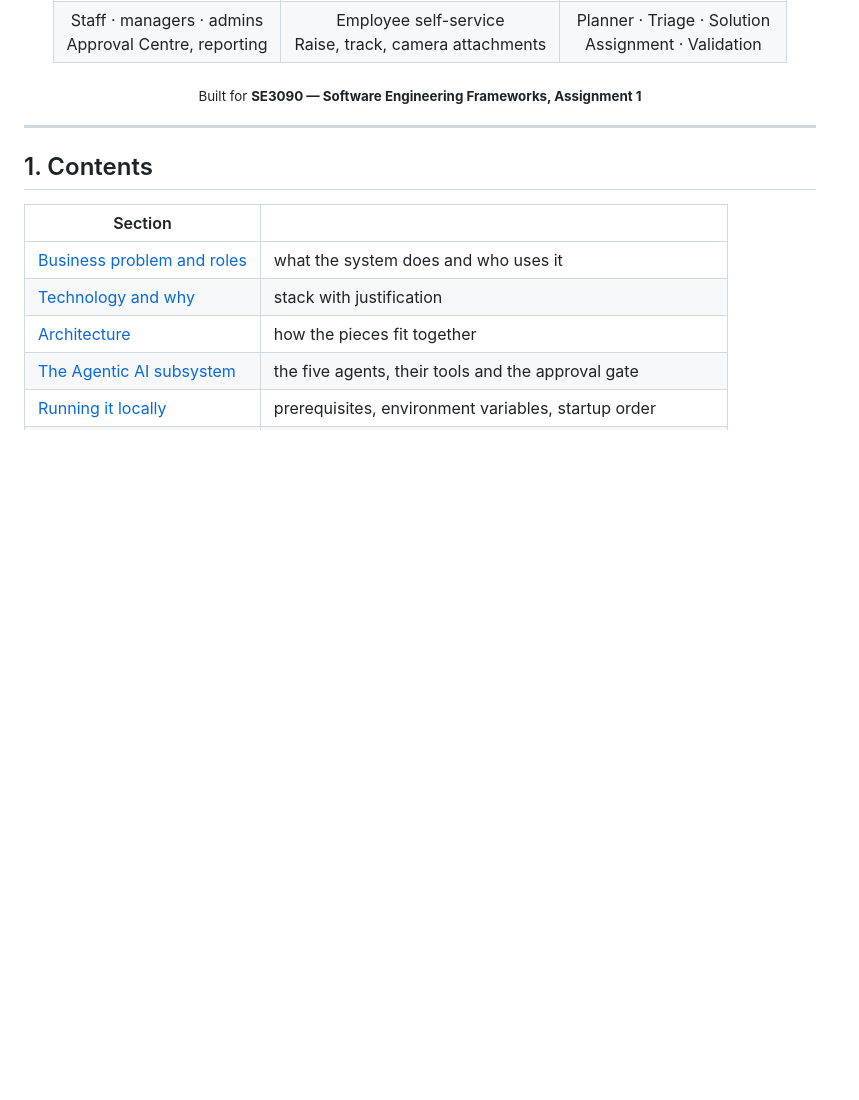
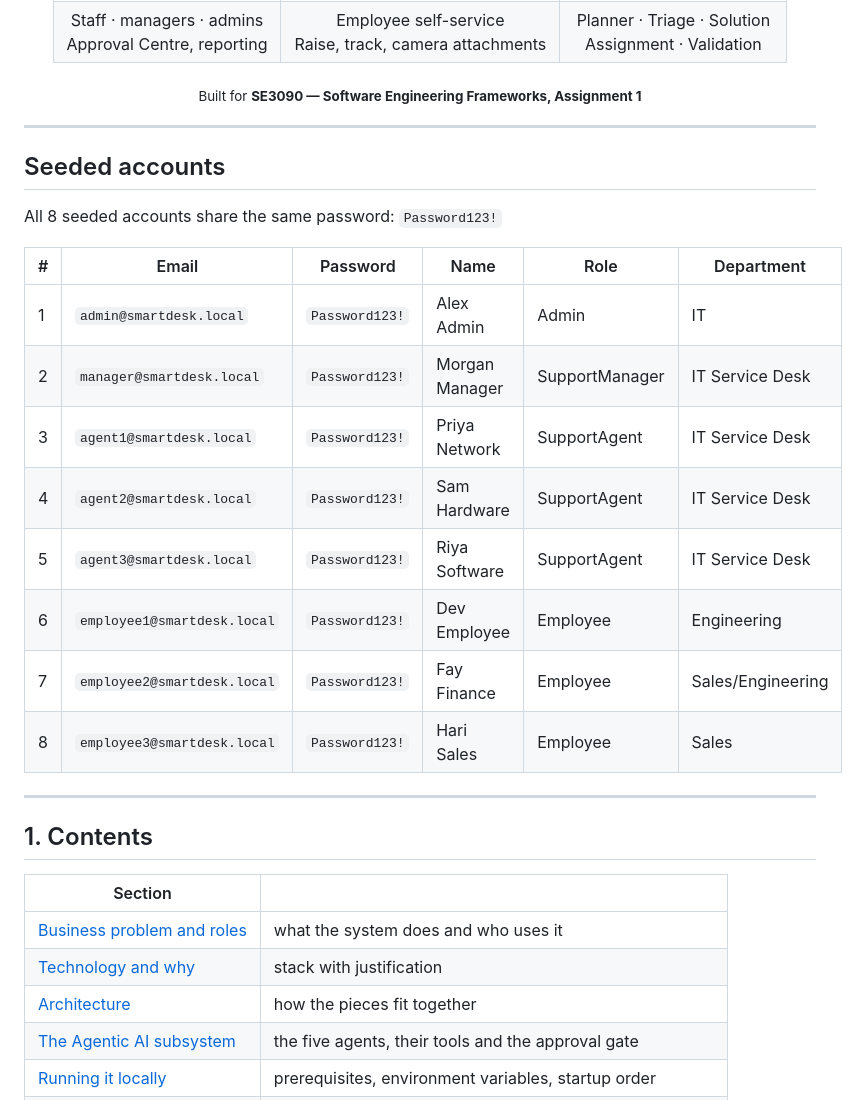
Before and after one commit to ravindudanthanarayana/SE3090-assignment, a Markdown page: README.md, the part around the change. Rendered like a GitHub page; blank space fills up the shorter version.

Commit message:
added roles and pws

```diff
--- a/README.md
+++ b/README.md
@@ -35,6 +35,23 @@ check SLA risk. Anything high-impact **stops and waits for a manager**. Every st
 <sub>Built for **SE3090 — Software Engineering Frameworks, Assignment 1**</sub>
 
 </div>
+
+---
+
+## Seeded accounts
+
+All 8 seeded accounts share the same password: `Password123!`
+
+| # | Email | Password | Name | Role | Department |
+|---|---|---|---|---|---|
+| 1 | `admin@smartdesk.local` | `Password123!` | Alex Admin | Admin | IT |
+| 2 | `manager@smartdesk.local` | `Password123!` | Morgan Manager | SupportManager | IT Service Desk |
+| 3 | `agent1@smartdesk.local` | `Password123!` | Priya Network | SupportAgent | IT Service Desk |
+| 4 | `agent2@smartdesk.local` | `Password123!` | Sam Hardware | SupportAgent | IT Service Desk |
+| 5 | `agent3@smartdesk.local` | `Password123!` | Riya Software | SupportAgent | IT Service Desk |
+| 6 | `employee1@smartdesk.local` | `Password123!` | Dev Employee | Employee | Engineering |
+| 7 | `employee2@smartdesk.local` | `Password123!` | Fay Finance | Employee | Sales/Engineering |
+| 8 | `employee3@smartdesk.local` | `Password123!` | Hari Sales | Employee | Sales |
 
 ---
 
```
